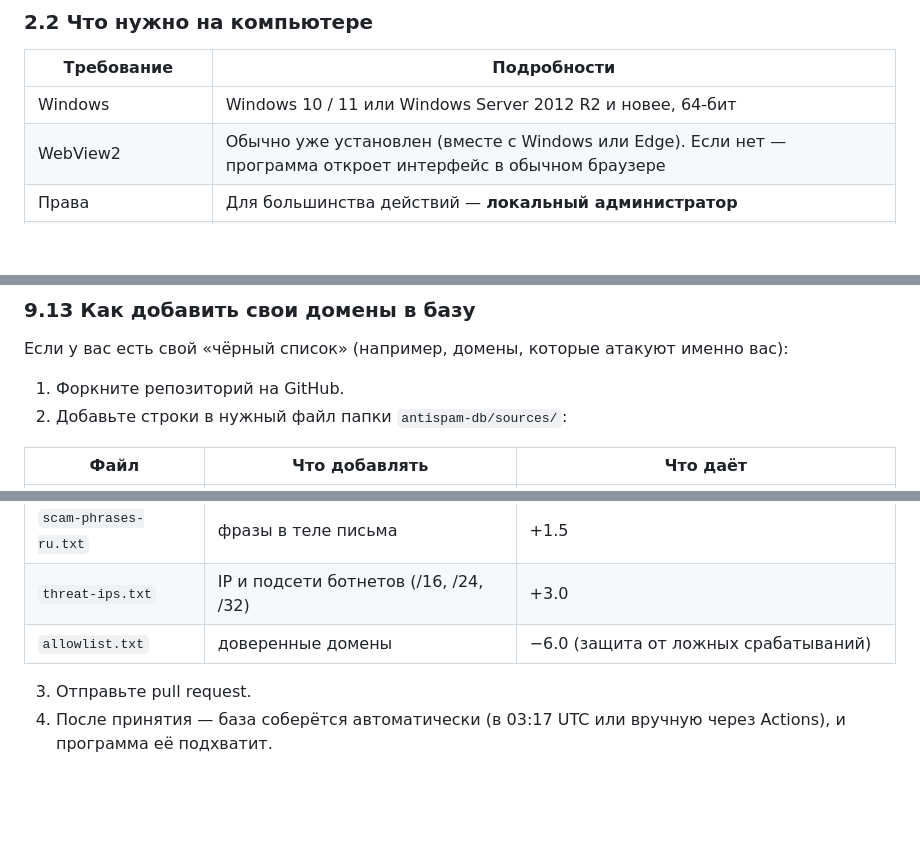
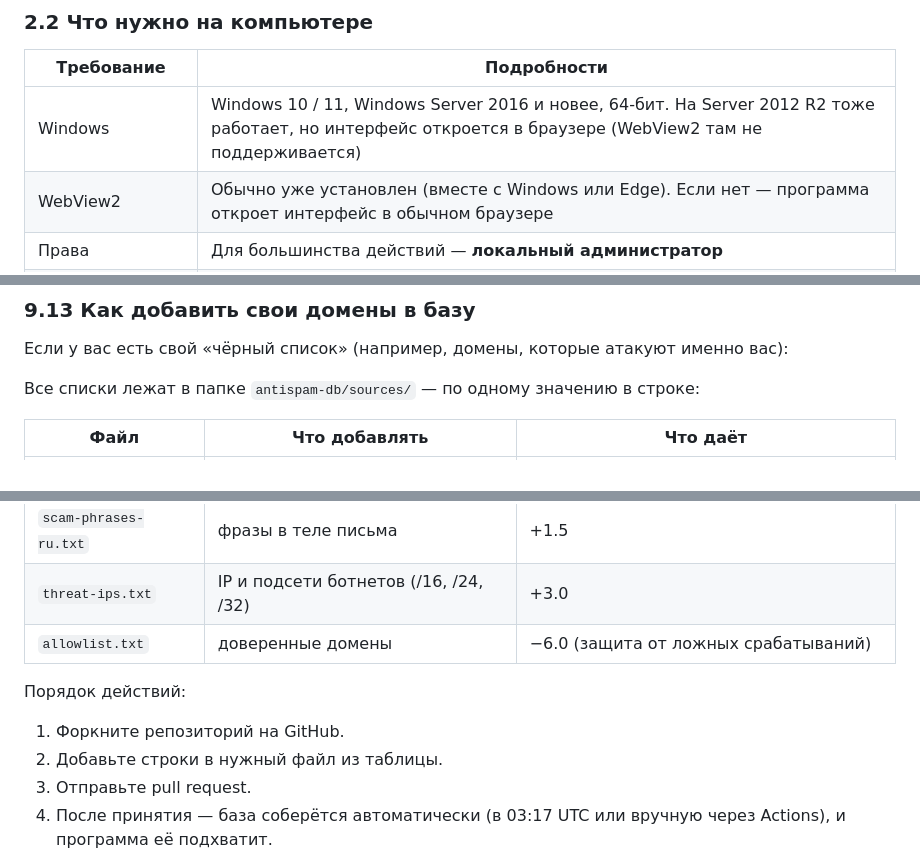
Before and after one commit to zigorminsk-debug/jiraHelp, a Markdown page: FAQ.md, 3 parts joined by grey strips. Drawn GitHub-style; blank space fills up the shorter version.

Commit message:
docs(FAQ): fix list numbering in source-extension section; clarify Server 2012 R2 browser fallback
Co-authored-by: arena-agent <297053741+arena-agent@users.noreply.github.com>

```diff
--- a/FAQ.md
+++ b/FAQ.md
@@ -111,7 +111,7 @@
 
 | Требование | Подробности |
 |---|---|
-| Windows | Windows 10 / 11 или Windows Server 2012 R2 и новее, 64-бит |
+| Windows | Windows 10 / 11, Windows Server 2016 и новее, 64-бит. На Server 2012 R2 тоже работает, но интерфейс откроется в браузере (WebView2 там не поддерживается) |
 | WebView2 | Обычно уже установлен (вместе с Windows или Edge). Если нет — программа откроет интерфейс в обычном браузере |
 | Права | Для большинства действий — **локальный администратор** |
 | Интернет | Нужен для Let's Encrypt, проверок, GitHub. Для локального (self-signed) сертификата — не нужен |
@@ -756,8 +756,7 @@ Let's Encrypt должен убедиться, что домен действи
 
 Если у вас есть свой «чёрный список» (например, домены, которые атакуют именно вас):
 
-1. Форкните репозиторий на GitHub.
-2. Добавьте строки в нужный файл папки `antispam-db/sources/`:
+Все списки лежат в папке `antispam-db/sources/` — по одному значению в строке:
 
 | Файл | Что добавлять | Что даёт |
 |---|---|---|
@@ -769,6 +768,10 @@ Let's Encrypt должен убедиться, что домен действи
 | `threat-ips.txt` | IP и подсети ботнетов (/16, /24, /32) | +3.0 |
 | `allowlist.txt` | доверенные домены | −6.0 (защита от ложных срабатываний) |
 
+Порядок действий:
+
+1. Форкните репозиторий на GitHub.
+2. Добавьте строки в нужный файл из таблицы.
 3. Отправьте pull request.
 4. После принятия — база соберётся автоматически (в 03:17 UTC или вручную через Actions), и программа её подхватит.
 
```
